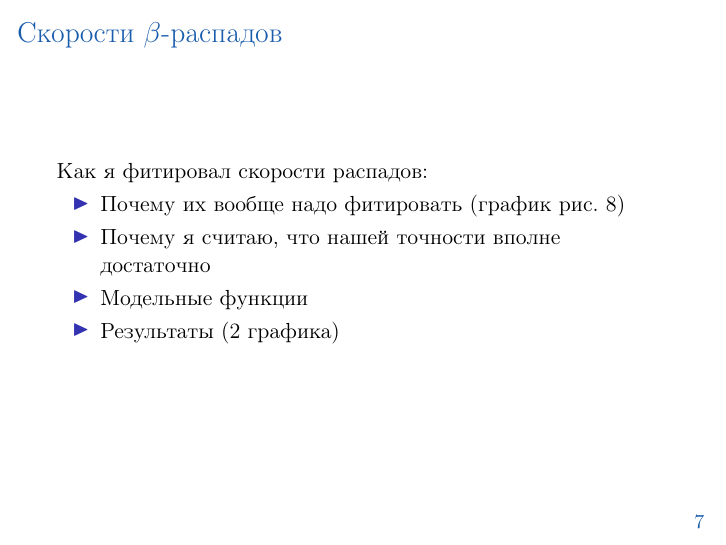
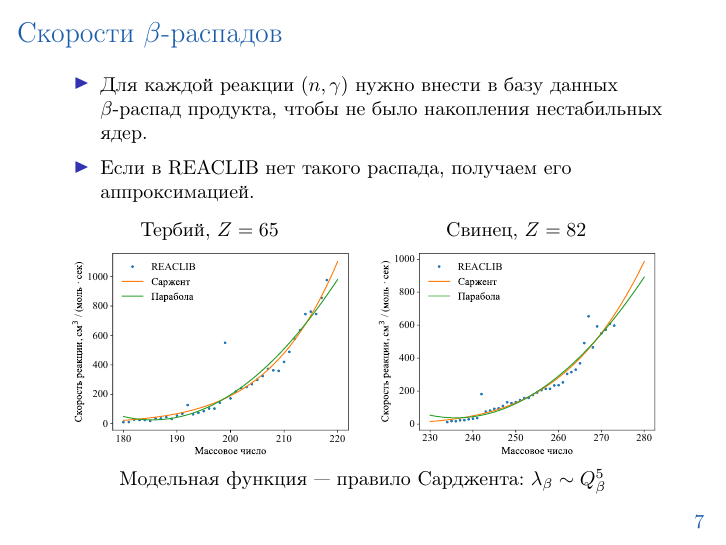
Before and after one commit to kompoth/msc_diploma, LaTeX slides (talk/main.tex): page 8 of 15. Compiled offline with pdfLaTeX.

Commit message:
decay slide

```diff
--- a/talk/main.tex
+++ b/talk/main.tex
@@ -139,13 +139,25 @@
 
   \frame{
     \frametitle{Скорости $\beta$-распадов}
-    Как я фитировал скорости распадов:
+    \small
     \begin{itemize}
-      \item Почему их вообще надо фитировать (график рис. 8)
-      \item Почему я считаю, что нашей точности вполне достаточно
-      \item Модельные функции
-      \item Результаты (2 графика)
+    \item Для каждой реакции $(n,\gamma)$ нужно внести в базу данных $\beta$-распад продукта, чтобы не было накопления нестабильных ядер.
+    \item Если в REACLIB нет такого распада, получаем его аппроксимацией.
     \end{itemize}
+
+    \center
+    \begin{minipage}{0.49\textwidth}
+      \center
+      Тербий, $Z = 65$
+      \includegraphics[width=\textwidth]{../pics/decay_fit65.pdf}
+    \end{minipage}
+    \begin{minipage}{0.49\textwidth}
+      \center
+      Свинец, $Z = 82$
+      \includegraphics[width=\textwidth]{../pics/decay_fit82.pdf}
+    \end{minipage}
+
+    Модельная функция --- правило Сарджента: $\lambda_\beta \sim Q_\beta^5$
   }
 
   \frame{
```
